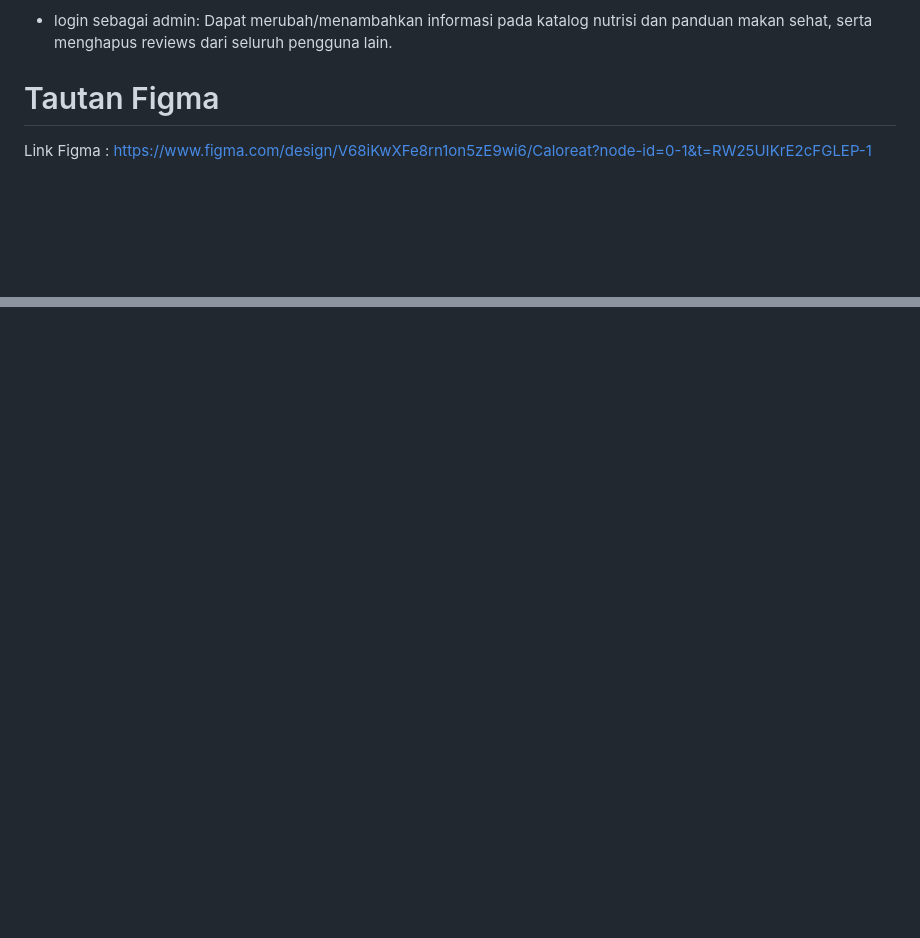
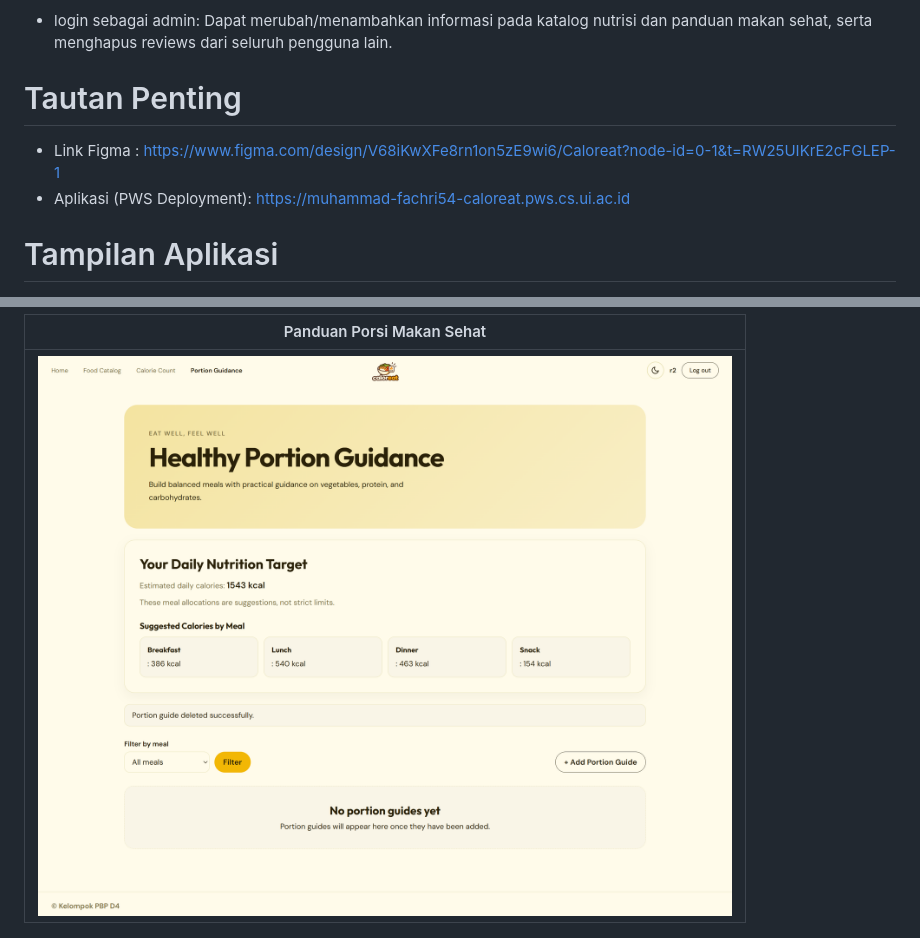
Before and after one commit to pbp-kelompok-d4/CALOREAT, a Markdown page: README.md, 2 parts joined by grey strips. GitHub-like rendering; pictures changed too: static/img/screenshots/portion_guidance.png (added); blank space fills up the shorter version.

Commit message:
feat: Add screenshot and gif of the website to README.md

```diff
--- a/README.md
+++ b/README.md
@@ -39,7 +39,9 @@ Public API yang kami gunakan bersumber dari basis data Open Food Facts: [https:/
 
 - login sebagai admin: Dapat merubah/menambahkan informasi pada katalog nutrisi dan panduan makan sehat, serta menghapus reviews dari seluruh pengguna lain.
 
-# Tautan Figma
+# Tautan Penting
+- Link Figma : https://www.figma.com/design/V68iKwXFe8rn1on5zE9wi6/Caloreat?node-id=0-1&t=RW25UIKrE2cFGLEP-1
+- Aplikasi (PWS Deployment): https://muhammad-fachri54-caloreat.pws.cs.ui.ac.id
 
-Link Figma : https://www.figma.com/design/V68iKwXFe8rn1on5zE9wi6/Caloreat?node-id=0-1&t=RW25UIKrE2cFGLEP-1
+# Tampilan Aplikasi
 
@@ -47,2 +55,5 @@ Link Figma : https://www.figma.com/design/V68iKwXFe8rn1on5zE9wi6/Caloreat?node-i
 
+| Panduan Porsi Makan Sehat |
+| :---: |
+| ![Portion Guidance](static/img/screenshots/portion_guidance.png) |
 
```
Also changed, not shown: other parts of README.md (+9 -0 lines), static/img/screenshots/auth.png.png (added), static/img/screenshots/calorie_count.png.png (added), static/img/screenshots/catalog.png.png (added), 2 other files.
